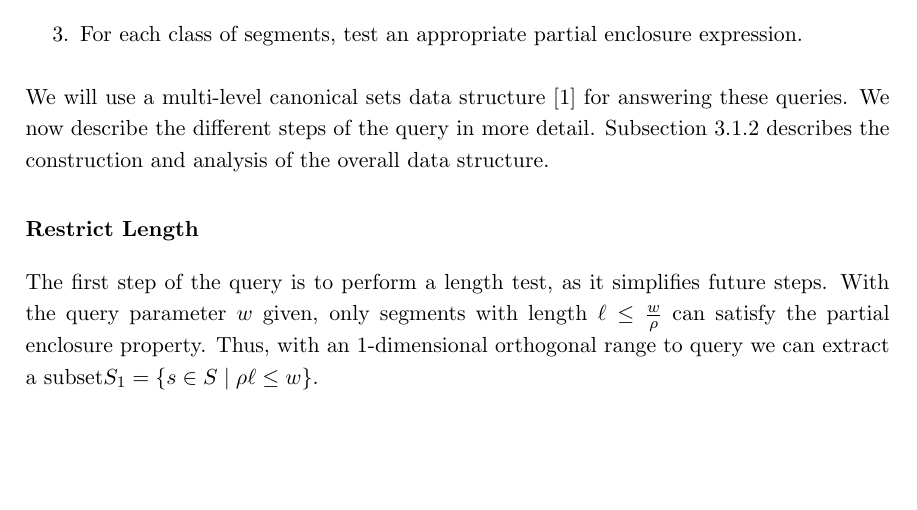
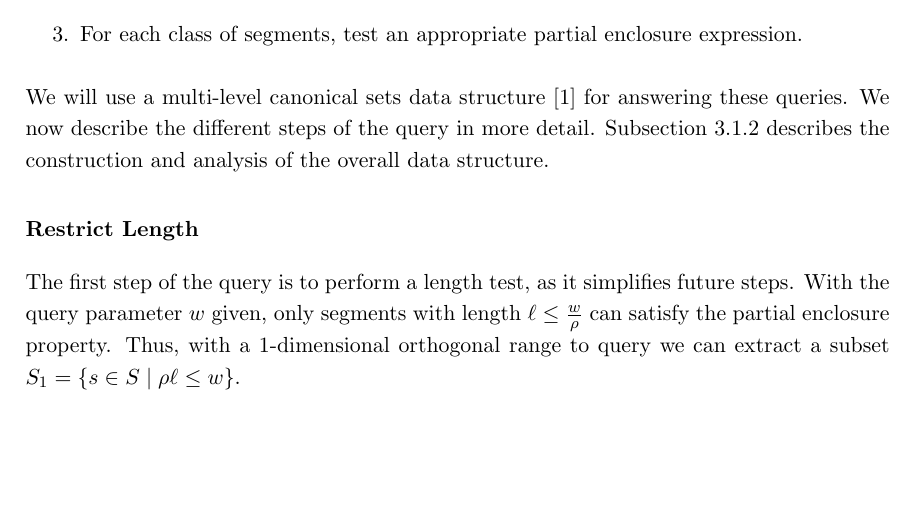
Before and after one commit to kabourneeak/mrqpaper, a LaTeX document (paper.tex, which reads slabs.tex): part of page 13 of 22, cut so that both start at the same text. Compiled offline with pdfLaTeX.

Commit message:
Minor edits

```diff
--- a/slabs.tex
+++ b/slabs.tex
@@ -52,9 +52,9 @@ and analysis of the overall data structure.
 The first step of the query is to perform a length test, as it
 simplifies future steps. With the query parameter $w$ given,
 only segments with length $\ell \leq \frac{w}{\rho}$ can satisfy
-the partial enclosure property. Thus, with an 1-dimensional
-orthogonal range to query we can extract a subset$S_1 = \{ s\in
-S \st \rho \ell \leq w \}$.
+the partial enclosure property. Thus, with a 1-dimensional
+orthogonal range to query we can extract a subset
+$S_1 = \{ s\in S \st \rho \ell \leq w \}$.
 
 
 %------------------------------------------------------------------------------
```
